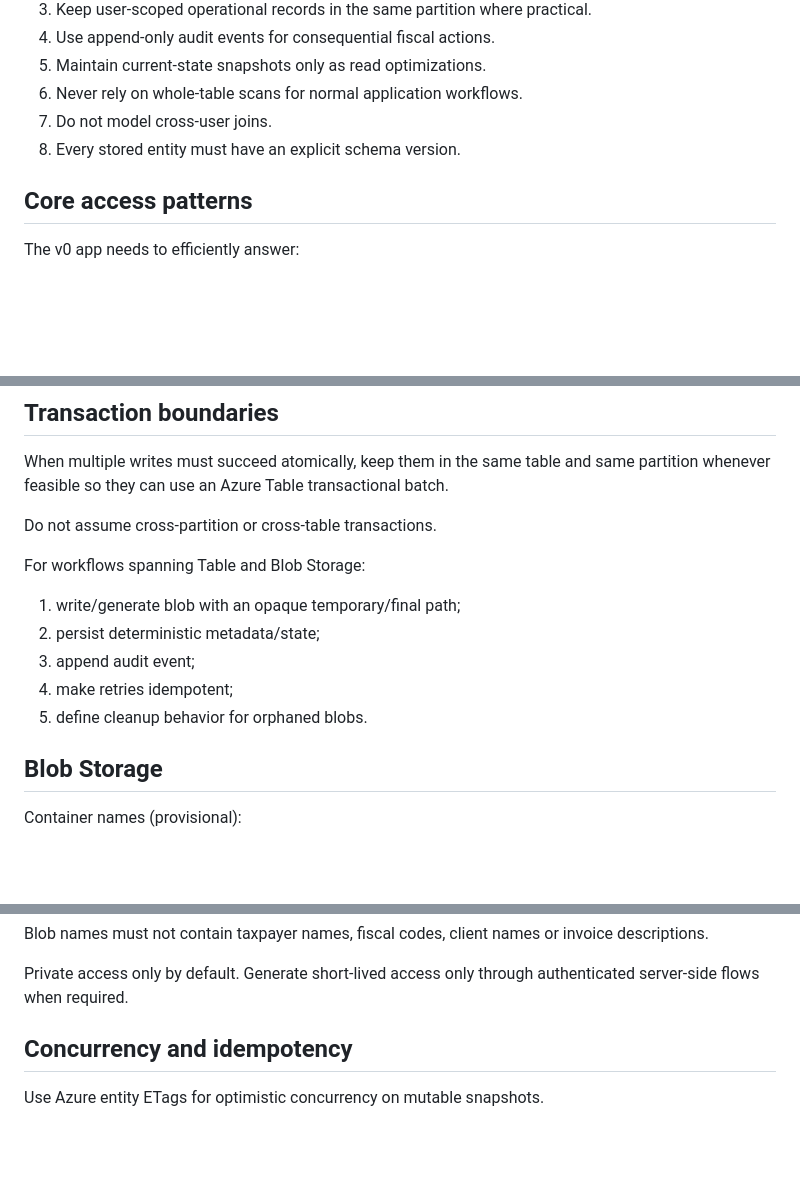
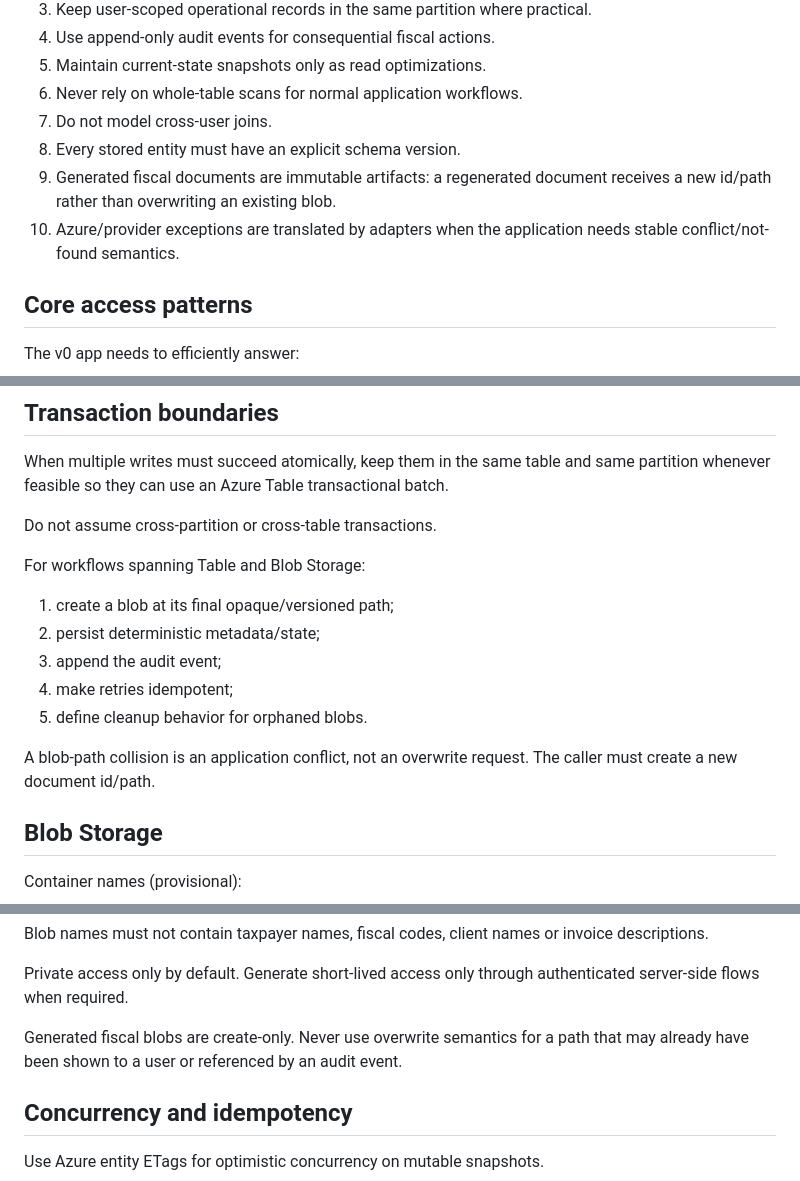
Before and after one commit to gabrysera/forfettario-ai, a Markdown page: docs/STORAGE_MODEL.md, 3 parts joined by grey strips. GitHub-like rendering; blank space fills up the shorter version.

Commit message:
docs: document immutable fiscal artifacts

```diff
--- a/docs/STORAGE_MODEL.md
+++ b/docs/STORAGE_MODEL.md
@@ -16,6 +16,8 @@ The design must optimize for the application's actual access patterns, not for r
 6. Never rely on whole-table scans for normal application workflows.
 7. Do not model cross-user joins.
 8. Every stored entity must have an explicit schema version.
+9. Generated fiscal documents are immutable artifacts: a regenerated document receives a new id/path rather than overwriting an existing blob.
+10. Azure/provider exceptions are translated by adapters when the application needs stable conflict/not-found semantics.
 
 ## Core access patterns
 
@@ -146,11 +148,13 @@ Do not assume cross-partition or cross-table transactions.
 
 For workflows spanning Table and Blob Storage:
 
-1. write/generate blob with an opaque temporary/final path;
+1. create a blob at its final opaque/versioned path;
 2. persist deterministic metadata/state;
-3. append audit event;
+3. append the audit event;
 4. make retries idempotent;
 5. define cleanup behavior for orphaned blobs.
+
+A blob-path collision is an application conflict, not an overwrite request. The caller must create a new document id/path.
 
 ## Blob Storage
 
@@ -177,6 +181,8 @@ Examples:
 Blob names must not contain taxpayer names, fiscal codes, client names or invoice descriptions.
 
 Private access only by default. Generate short-lived access only through authenticated server-side flows when required.
+
+Generated fiscal blobs are create-only. Never use overwrite semantics for a path that may already have been shown to a user or referenced by an audit event.
 
 ## Concurrency and idempotency
 
```
Also changed, not shown: other parts of docs/STORAGE_MODEL.md (+2 -0 lines).
